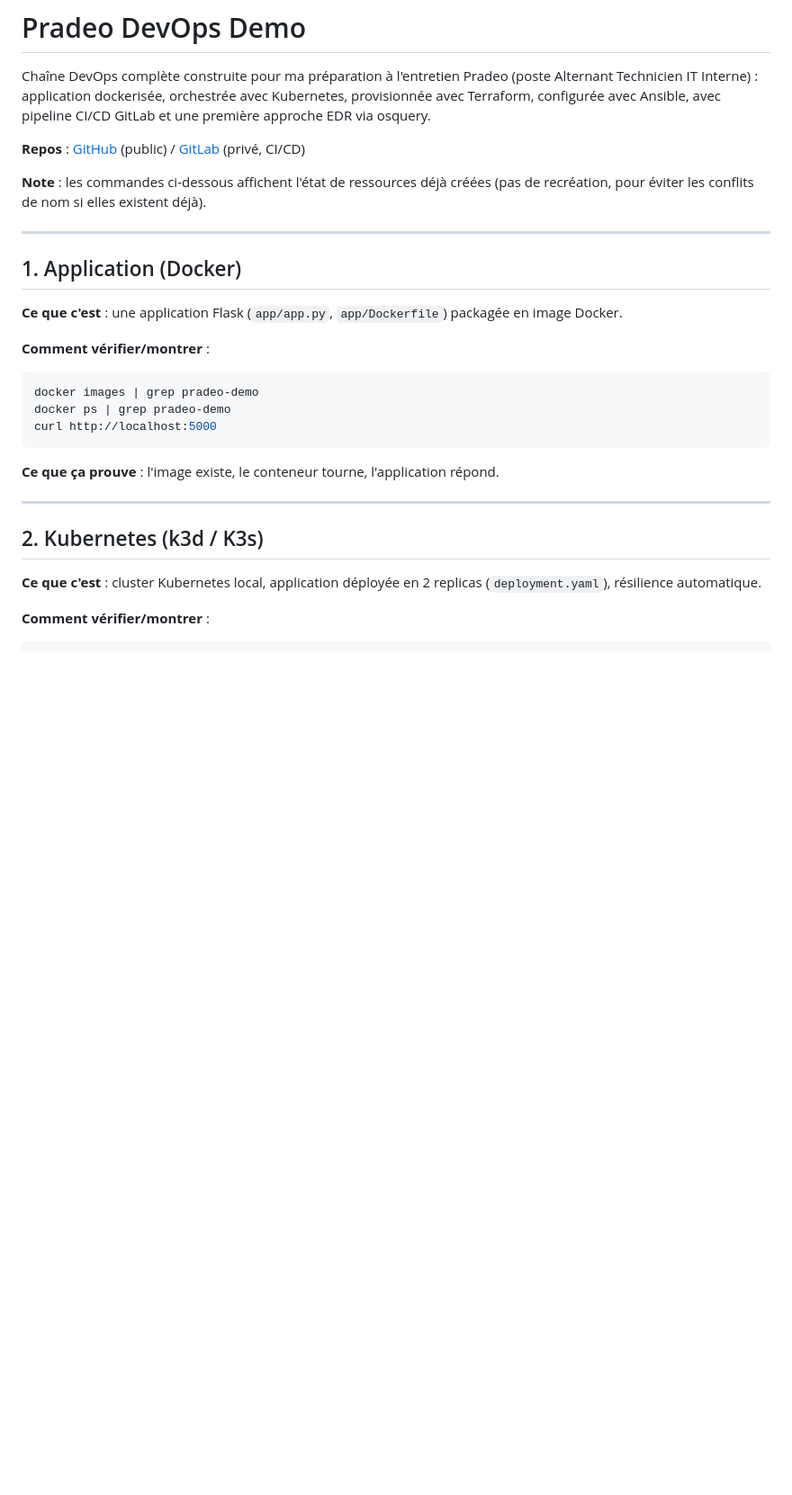
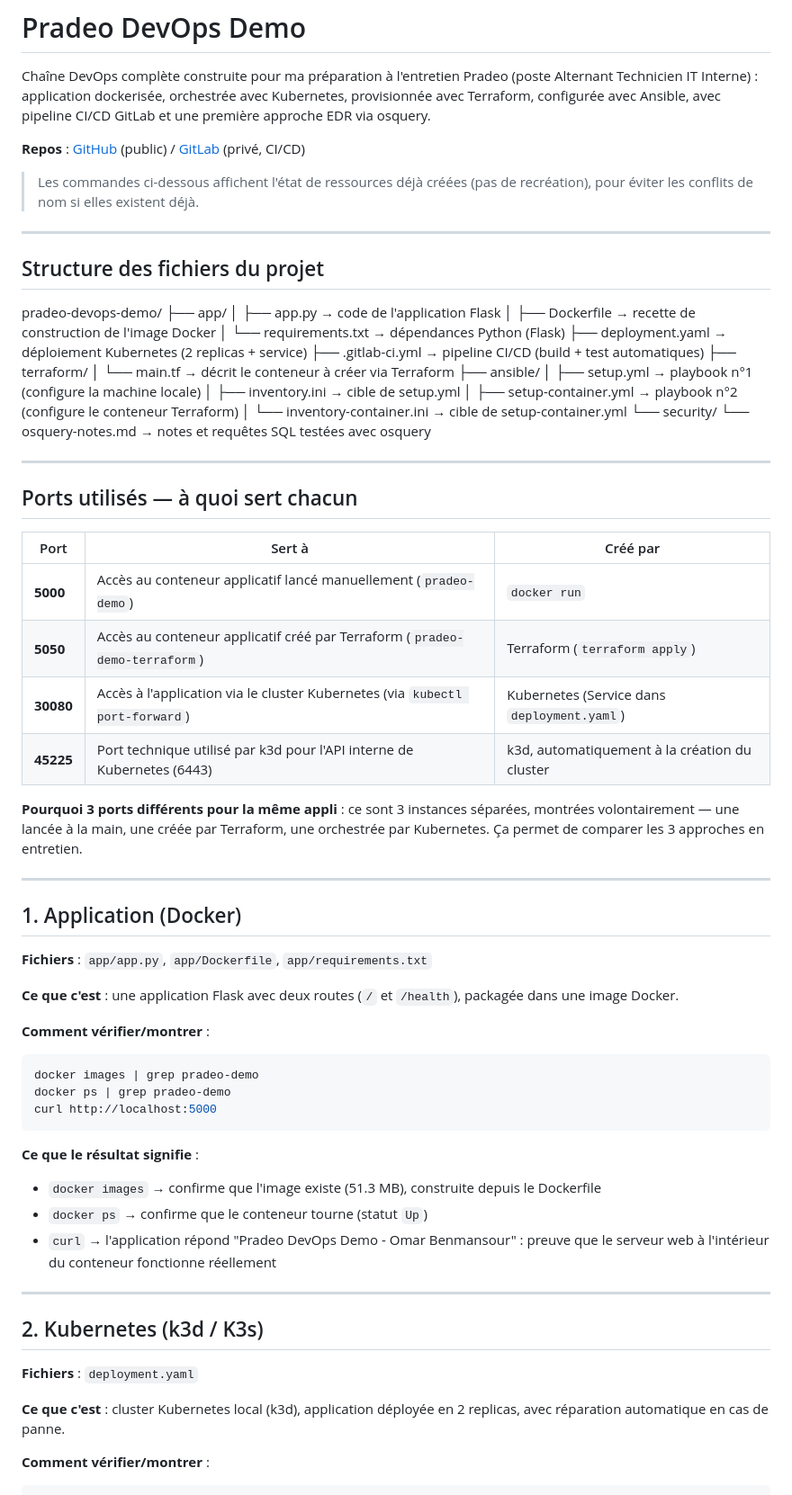
Before and after one commit to Omarben04/pradeo-devops-demo, a Markdown page: README.md, the part around one of its changes. Shown at 90% size. Rendered like a GitHub page; blank space fills up the shorter version.

Commit message:
README enrichi : structure des fichiers, ports, historique pipelines, signification des tests

````diff
--- a/README.md
+++ b/README.md
@@ -4,13 +4,50 @@ Chaîne DevOps complète construite pour ma préparation à l'entretien Pradeo (
 
 **Repos** : [GitHub](https://github.com/Omarben04/pradeo-devops-demo) (public) / [GitLab](https://gitlab.com/omar-devops/pradeo-it-demo) (privé, CI/CD)
 
-**Note** : les commandes ci-dessous affichent l'état de ressources déjà créées (pas de recréation, pour éviter les conflits de nom si elles existent déjà).
+> Les commandes ci-dessous affichent l'état de ressources déjà créées (pas de recréation), pour éviter les conflits de nom si elles existent déjà.
+
+---
+
+## Structure des fichiers du projet
+
+pradeo-devops-demo/
+├── app/
+│ ├── app.py → code de l'application Flask
+│ ├── Dockerfile → recette de construction de l'image Docker
+│ └── requirements.txt → dépendances Python (Flask)
+├── deployment.yaml → déploiement Kubernetes (2 replicas + service)
+├── .gitlab-ci.yml → pipeline CI/CD (build + test automatiques)
+├── terraform/
+│ └── main.tf → décrit le conteneur à créer via Terraform
+├── ansible/
+│ ├── setup.yml → playbook n°1 (configure la machine locale)
+│ ├── inventory.ini → cible de setup.yml
+│ ├── setup-container.yml → playbook n°2 (configure le conteneur Terraform)
+│ └── inventory-container.ini → cible de setup-container.yml
+└── security/
+└── osquery-notes.md → notes et requêtes SQL testées avec osquery
+
+
+---
+
+## Ports utilisés — à quoi sert chacun
+
+| Port | Sert à | Créé par |
+|---|---|---|
+| **5000** | Accès au conteneur applicatif lancé manuellement (`pradeo-demo`) | `docker run` |
+| **5050** | Accès au conteneur applicatif créé par Terraform (`pradeo-demo-terraform`) | Terraform (`terraform apply`) |
+| **30080** | Accès à l'application via le cluster Kubernetes (via `kubectl port-forward`) | Kubernetes (Service dans `deployment.yaml`) |
+| **45225** | Port technique utilisé par k3d pour l'API interne de Kubernetes (6443) | k3d, automatiquement à la création du cluster |
+
+**Pourquoi 3 ports différents pour la même appli** : ce sont 3 instances séparées, montrées volontairement — une lancée à la main, une créée par Terraform, une orchestrée par Kubernetes. Ça permet de comparer les 3 approches en entretien.
 
 ---
 
 ## 1. Application (Docker)
 
-**Ce que c'est** : une application Flask (`app/app.py`, `app/Dockerfile`) packagée en image Docker.
+**Fichiers** : `app/app.py`, `app/Dockerfile`, `app/requirements.txt`
+
+**Ce que c'est** : une application Flask avec deux routes (`/` et `/health`), packagée dans une image Docker.
 
 **Comment vérifier/montrer** :
 ```bash
@@ -19,13 +56,18 @@ docker ps | grep pradeo-demo
 curl http://localhost:5000
 ```
 
-**Ce que ça prouve** : l'image existe, le conteneur tourne, l'application répond.
+**Ce que le résultat signifie** :
+- `docker images` → confirme que l'image existe (51.3 MB), construite depuis le Dockerfile
+- `docker ps` → confirme que le conteneur tourne (statut `Up`)
+- `curl` → l'application répond "Pradeo DevOps Demo - Omar Benmansour" : preuve que le serveur web à l'intérieur du conteneur fonctionne réellement
 
 ---
 
 ## 2. Kubernetes (k3d / K3s)
 
-**Ce que c'est** : cluster Kubernetes local, application déployée en 2 replicas (`deployment.yaml`), résilience automatique.
+**Fichiers** : `deployment.yaml`
+
+**Ce que c'est** : cluster Kubernetes local (k3d), application déployée en 2 replicas, avec réparation automatique en cas de panne.
 
 **Comment vérifier/montrer** :
 ```bash
````
Also changed, not shown: other parts of README.md (+47 -20 lines).
